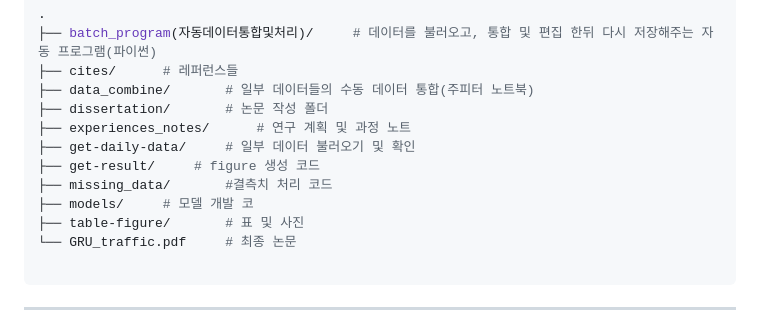
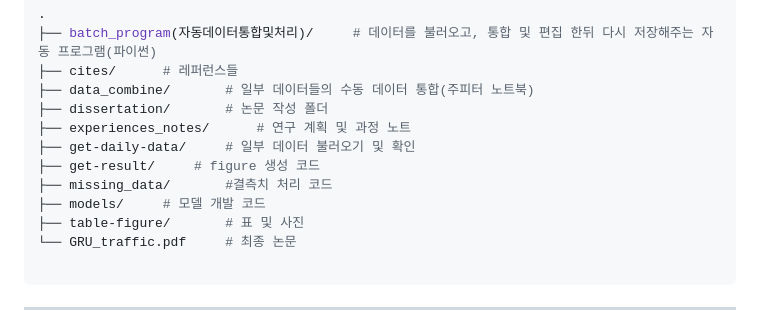
Before and after one commit to danawls/traffic_models, a Markdown page: README.md, the part around the change. Drawn GitHub-style.

```diff
--- a/README.md
+++ b/README.md
@@ -109,7 +109,7 @@
 ├── get-daily-data/     # 일부 데이터 불러오기 및 확인
 ├── get-result/     # figure 생성 코드
 ├── missing_data/       #결측치 처리 코드
-├── models/     # 모델 개발 코
+├── models/     # 모델 개발 코드
 ├── table-figure/       # 표 및 사진
 └── GRU_traffic.pdf     # 최종 논문
 
```
